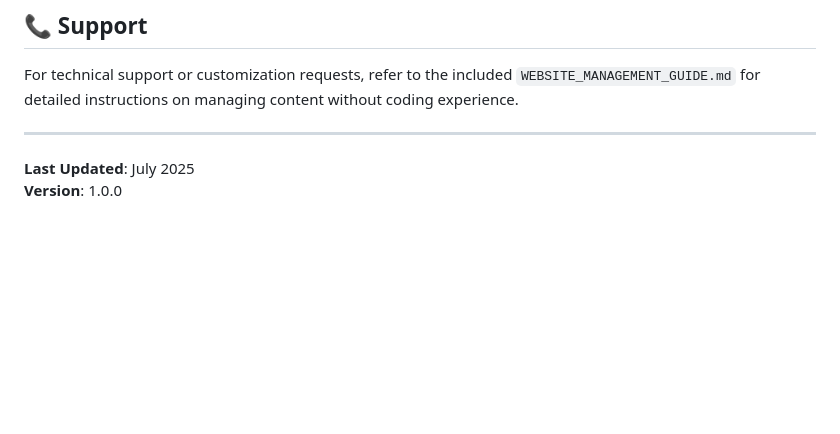
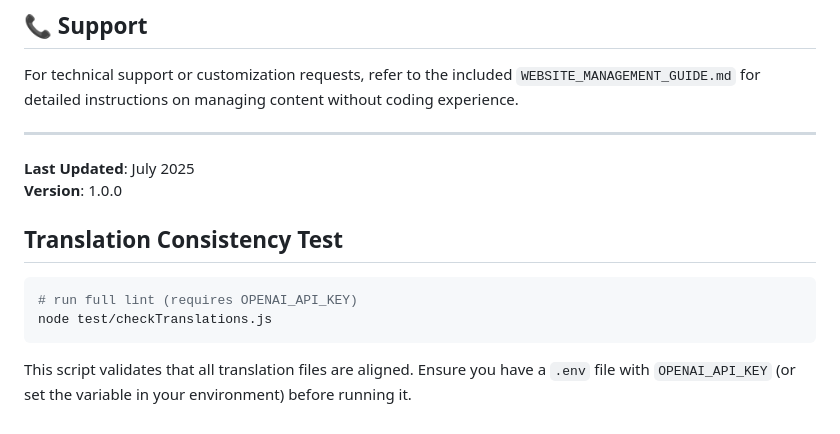
Before and after one commit to mohamedaaa010/ashourmindset.com, a Markdown page: README.md, the part around the change. GitHub-like rendering; blank space fills up the shorter version.

Commit message:
docs: add translation consistency section

````diff
--- a/README.md
+++ b/README.md
@@ -111,3 +111,14 @@ For technical support or customization requests, refer to the included `WEBSITE_
 
 **Last Updated**: July 2025
 **Version**: 1.0.0
+
+## Translation Consistency Test
+
+```bash
+# run full lint (requires OPENAI_API_KEY)
+node test/checkTranslations.js
+```
+
+This script validates that all translation files are aligned. Ensure you have a
+`.env` file with `OPENAI_API_KEY` (or set the variable in your environment) before
+running it.
````
